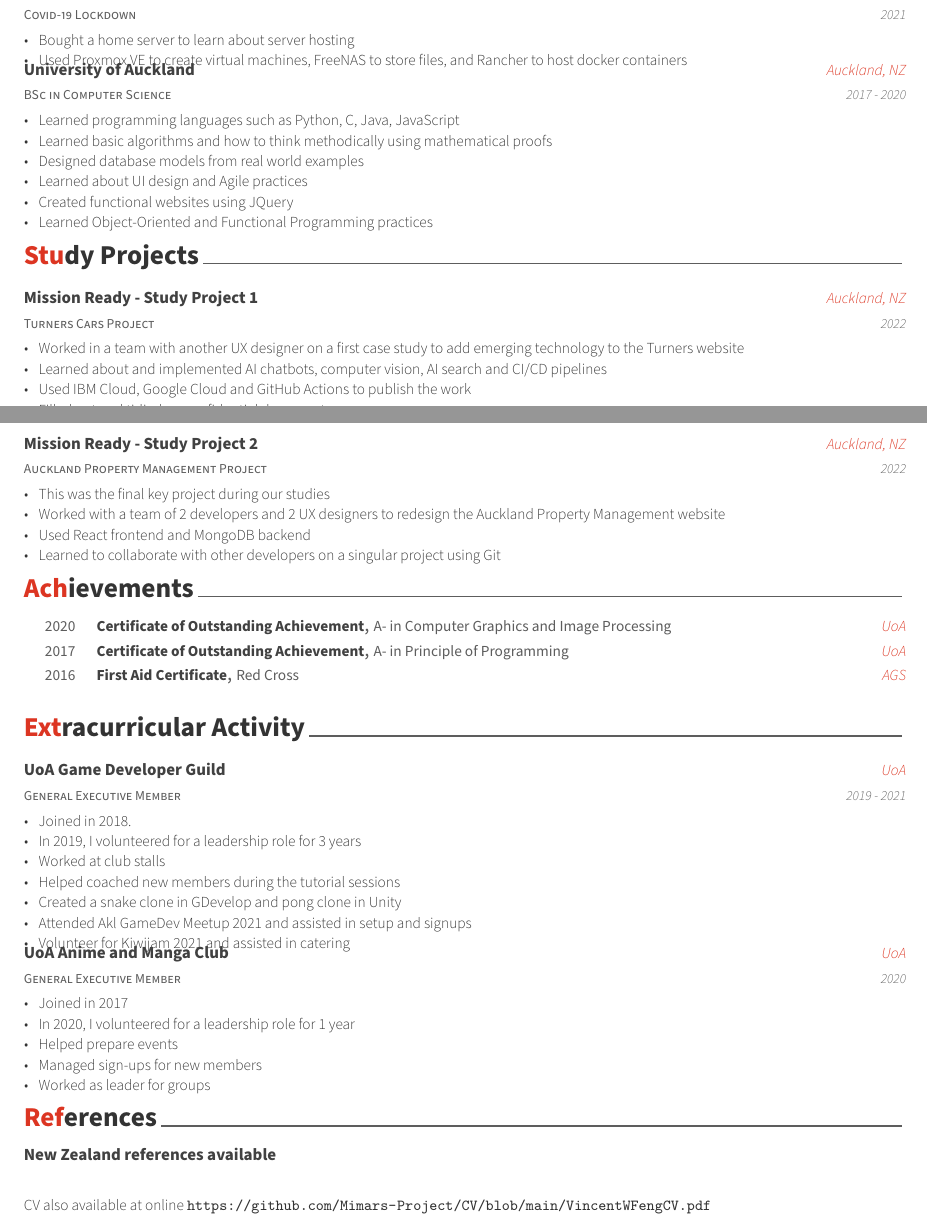
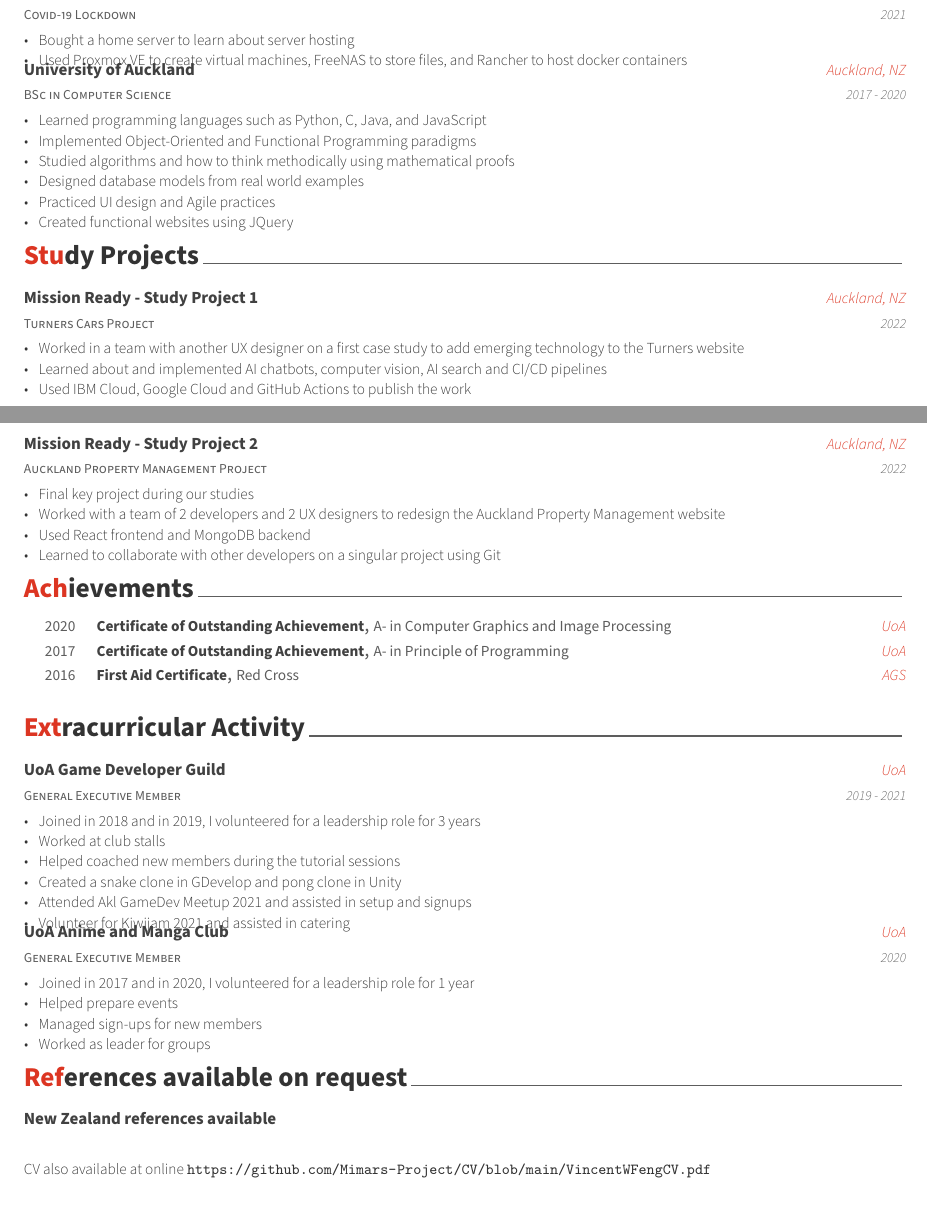
Before and after one commit to Mimars-Project/CV, a LaTeX CV (VincentWFengCV.tex, which reads cv/education.tex, cv/extracurricular.tex, cv/projects.tex): two parts of pages 1 and 2 of 2, joined at a grey line, cut so that both start at the same text. Compiled offline with XeLaTeX.

Commit message:
Fixed mistakes

```diff
--- a/cv/education.tex
+++ b/cv/education.tex
@@ -44,12 +44,12 @@
     {2017 - 2020} % Date(s)
     {
       \begin{cvitems} % Description(s) bullet points
-        \item {Learned programming languages such as Python, C, Java, JavaScript}
-        \item {Learned basic algorithms and how to think methodically using mathematical proofs}
+        \item {Learned programming languages such as Python, C, Java, and JavaScript}
+        \item {Implemented Object-Oriented and Functional Programming paradigms}
+        \item {Studied algorithms and how to think methodically using mathematical proofs}
         \item {Designed database models from real world examples}
-        \item {Learned about UI design and Agile practices}
+        \item {Practiced UI design and Agile practices}
         \item {Created functional websites using JQuery}
-        \item {Learned Object-Oriented and Functional Programming practices}
       \end{cvitems}
     }
 
--- a/cv/extracurricular.tex
+++ b/cv/extracurricular.tex
@@ -17,8 +17,7 @@
     {2019 - 2021} % Date(s)
     {
       \begin{cvitems} % Description(s) of experience/contributions/knowledge
-        \item {Joined in 2018.}
-        \item {In 2019, I volunteered for a leadership role for 3 years}
+        \item {Joined in 2018 and in 2019, I volunteered for a leadership role for 3 years}
         \item {Worked at club stalls}
         \item {Helped coached new members during the tutorial sessions}
         \item {Created a snake clone in GDevelop and pong clone in Unity}
@@ -35,8 +34,7 @@
     {2020} % Date(s)
     {
       \begin{cvitems} % Description(s) of experience/contributions/knowledge
-        \item {Joined in 2017}
-        \item {In 2020, I volunteered for a leadership role for 1 year}
+        \item {Joined in 2017 and in 2020, I volunteered for a leadership role for 1 year}
         \item {Helped prepare events}
         \item {Managed sign-ups for new members}
         \item {Worked as leader for groups}
--- a/cv/projects.tex
+++ b/cv/projects.tex
@@ -20,7 +20,6 @@
         \item {Worked in a team with another UX designer on a first case study to add emerging technology to the Turners website}
         \item {Learned about and implemented AI chatbots, computer vision, AI search and CI/CD pipelines}
         \item {Used IBM Cloud, Google Cloud and GitHub Actions to publish the work}
-        \item {Filled out and tidied up confidential documents}
       \end{cvitems}
     }
 
@@ -32,7 +31,7 @@
     {2022} % Date(s)
     {
       \begin{cvitems} % Description(s)
-        \item {This was the final key project during our studies}
+        \item {Final key project during our studies}
         \item {Worked with a team of 2 developers and 2 UX designers to redesign the Auckland Property Management website}
         \item {Used React frontend and MongoDB backend}
         \item {Learned to collaborate with other developers on a singular project using Git}
--- a/cv/references.tex
+++ b/cv/references.tex
@@ -1,7 +1,7 @@
 %-------------------------------------------------------------------------------
 %	SECTION TITLE
 %-------------------------------------------------------------------------------
-\cvsection{References}
+\cvsection{References available on request}
 
 
 %-------------------------------------------------------------------------------
```
Also changed, not shown: VincentWFengCV.pdf, 3 other files.
